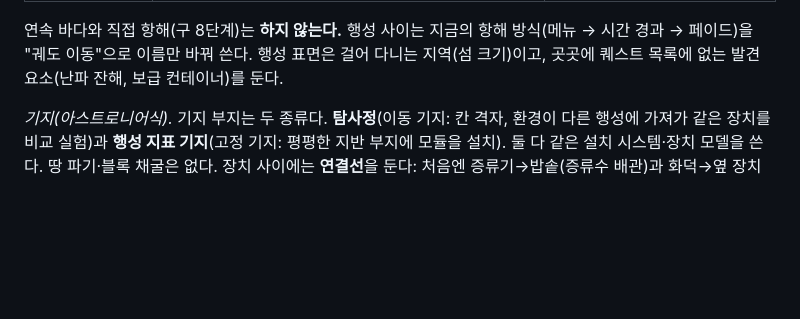
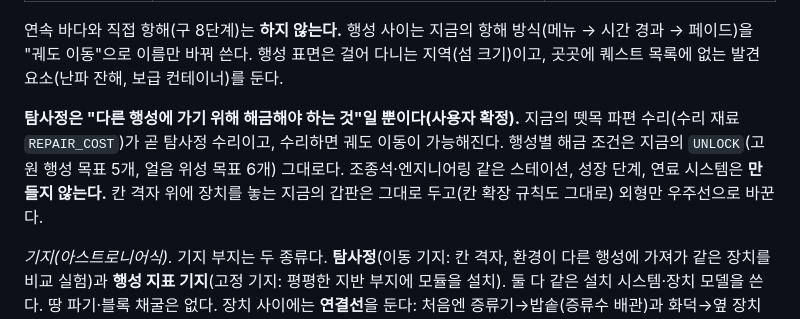
Before and after one commit to bldoijoa01-lab/chem-island, a Markdown page: DESIGN.md, the part around the change. GitHub-like rendering; blank space fills up the shorter version.

```diff
--- a/DESIGN.md
+++ b/DESIGN.md
@@ -75,6 +75,8 @@
 | 서리 늑대 | 얼음 생물(이름·모양만 바꿈, 질량·소금 규칙 불변) | — |
 
 연속 바다와 직접 항해(구 8단계)는 **하지 않는다.** 행성 사이는 지금의 항해 방식(메뉴 → 시간 경과 → 페이드)을 "궤도 이동"으로 이름만 바꿔 쓴다. 행성 표면은 걸어 다니는 지역(섬 크기)이고, 곳곳에 퀘스트 목록에 없는 발견 요소(난파 잔해, 보급 컨테이너)를 둔다.
+
+**탐사정은 "다른 행성에 가기 위해 해금해야 하는 것"일 뿐이다(사용자 확정).** 지금의 뗏목 파편 수리(수리 재료 `REPAIR_COST`)가 곧 탐사정 수리이고, 수리하면 궤도 이동이 가능해진다. 행성별 해금 조건은 지금의 `UNLOCK`(고원 행성 목표 5개, 얼음 위성 목표 6개) 그대로다. 조종석·엔지니어링 같은 스테이션, 성장 단계, 연료 시스템은 **만들지 않는다.** 칸 격자 위에 장치를 놓는 지금의 갑판은 그대로 두고(칸 확장 규칙도 그대로) 외형만 우주선으로 바꾼다.
 
 *기지(아스트로니어식).* 기지 부지는 두 종류다. **탐사정**(이동 기지: 칸 격자, 환경이 다른 행성에 가져가 같은 장치를 비교 실험)과 **행성 지표 기지**(고정 기지: 평평한 지반 부지에 모듈을 설치). 둘 다 같은 설치 시스템·장치 모델을 쓴다. 땅 파기·블록 채굴은 없다. 장치 사이에는 **연결선**을 둔다: 처음엔 증류기→밥솥(증류수 배관)과 화덕→옆 장치(열선) 두 종류만 만들고, 기체 포집기→혼합 탱크(기체 배관)는 나중에 붙인다. 지금의 "화덕 옆" 인접 판정(`Sim.geo.adjacent`)을 **명시적 연결(포트)** 로 넓히는 것이고, 평가의 "시스템 연결"을 눈에 보이게 하는 것이 목적이다.
 
```
Also changed, not shown: CLAUDE.md (+1 -0 lines).
